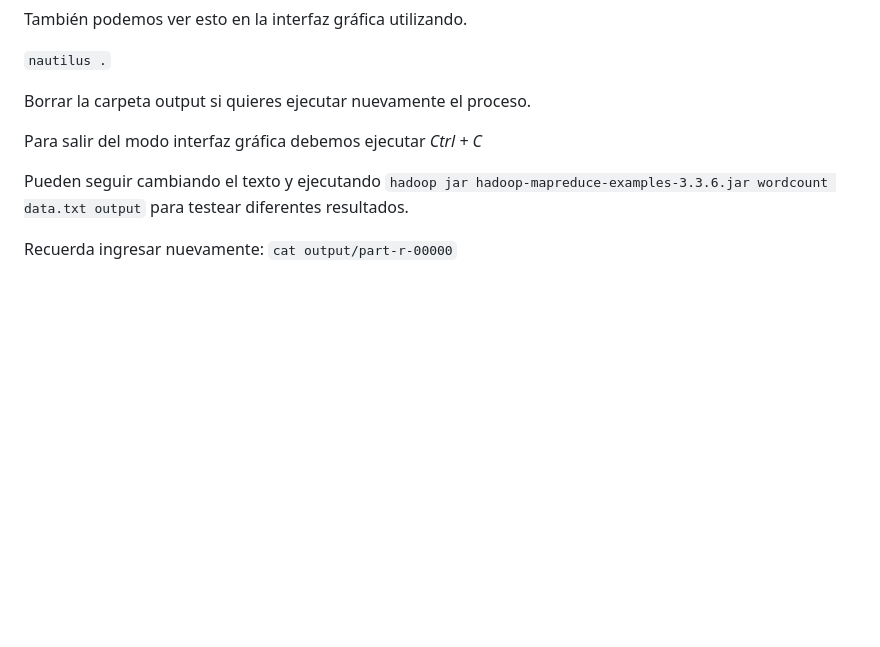
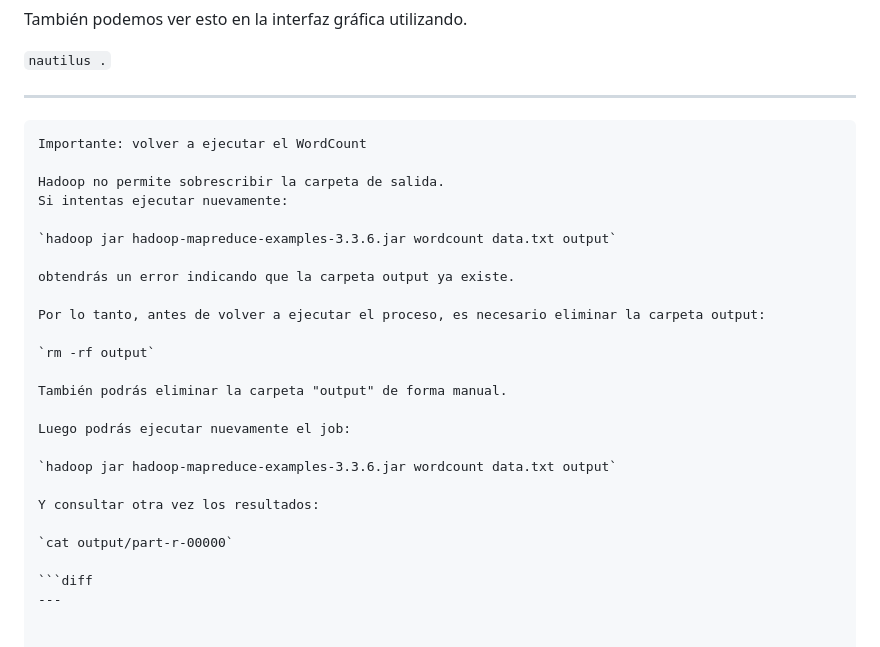
Before and after one commit to luciaalvarezuy/Big-Data-Course, a Markdown page: Hadoop/01_exercise/README.md, the part around the change. GitHub-like rendering; blank space fills up the shorter version.

````diff
--- a/Hadoop/01_exercise/README.md
+++ b/Hadoop/01_exercise/README.md
@@ -133,13 +133,34 @@ También podemos ver esto en la interfaz gráfica utilizando.
 
 `nautilus .`
 
-Borrar la carpeta output si quieres ejecutar nuevamente el proceso.
+---
+```diff
+Importante: volver a ejecutar el WordCount
 
-Para salir del modo interfaz gráfica debemos ejecutar *Ctrl + C*
+Hadoop no permite sobrescribir la carpeta de salida.
+Si intentas ejecutar nuevamente:
 
-Pueden seguir cambiando el texto y ejecutando `hadoop jar hadoop-mapreduce-examples-3.3.6.jar wordcount data.txt output` para testear diferentes resultados.
+`hadoop jar hadoop-mapreduce-examples-3.3.6.jar wordcount data.txt output`
 
-Recuerda ingresar nuevamente:  `cat output/part-r-00000`
+obtendrás un error indicando que la carpeta output ya existe.
+
+Por lo tanto, antes de volver a ejecutar el proceso, es necesario eliminar la carpeta output:
+
+`rm -rf output`
+
+También podrás eliminar la carpeta "output" de forma manual.
+
+Luego podrás ejecutar nuevamente el job:
+
+`hadoop jar hadoop-mapreduce-examples-3.3.6.jar wordcount data.txt output`
+
+Y consultar otra vez los resultados:
+
+`cat output/part-r-00000`
+
+```diff
+---
+
 
 # Configurar Nodos de Clúster en Hadoop Dockerizado
 
````
